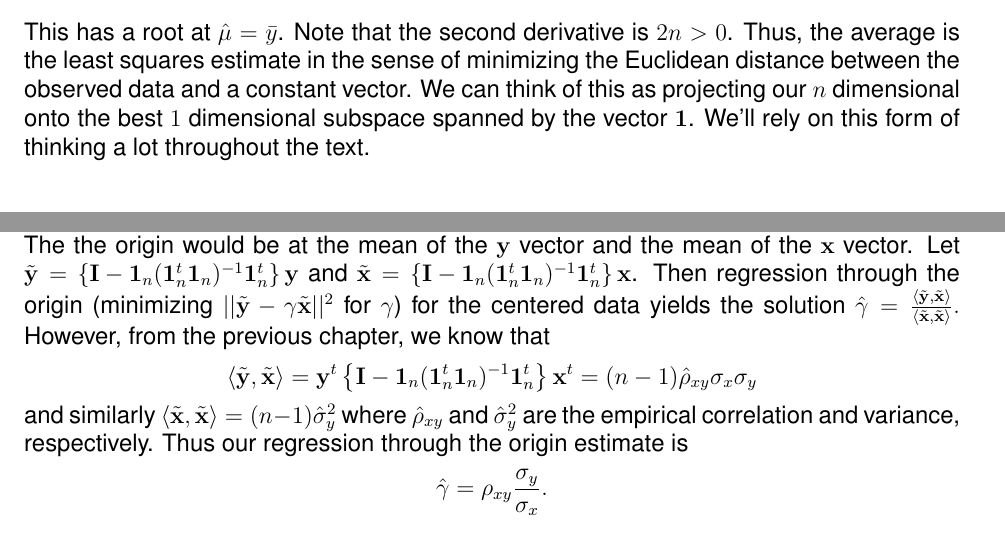
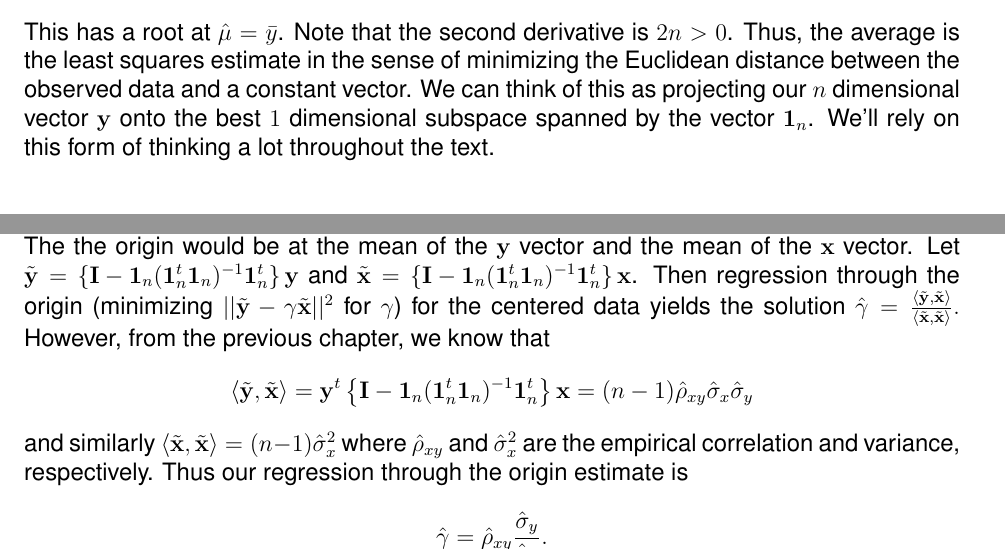
Before and after one commit to bcaffo/lm, a LaTeX thesis (main.tex, which reads 02_single_parameter.tex): two parts of pages 12 and 13 of 85, joined at a grey line, cut so that both start at the same text. Compiled offline with pdfLaTeX.

Commit message:
Fix assorted typographical and minor errors.

```diff
--- a/02_single_parameter.tex
+++ b/02_single_parameter.tex
@@ -21,8 +21,8 @@ derivative is $2n>0$.
 Thus, the average is the least squares estimate in the
 sense of minimizing the Euclidean distance between the
 observed data and a constant vector. We can think of this
-as projecting our $n$ dimensional onto the best $1$
-dimensional subspace spanned by the vector $\bone$. We'll
+as projecting our $n$ dimensional vector $\by$ onto the best $1$
+dimensional subspace spanned by the vector $\bone_n$. We'll
 rely on this form of thinking a lot throughout the text.
 
 \section{Coding example}
@@ -98,14 +98,14 @@ $
 $
 However, from the previous chapter, we know that
 $$
-\ip{\tilde \by}{\tilde \bx} = \by^t \left\{ \bI - \bone_n (\bone_n^t \bone_n)^{-1} \bone_n^t \right\} \bx^t
-= (n-1)\hat{\rho}_{xy} \sigma_x \sigma_y
+\ip{\tilde \by}{\tilde \bx} = \by^t \left\{ \bI - \bone_n (\bone_n^t \bone_n)^{-1} \bone_n^t \right\} \bx
+= (n-1)\hat{\rho}_{xy} \hat{\sigma}_x \hat{\sigma}_y
 $$
-and similarly $\ip{\tilde \bx}{\tilde \bx} = (n-1)\hat{\sigma}_y^2$
-where $\hat \rho_{xy}$ and $\hat{\sigma}_y^2$ are the empirical correlation and
+and similarly $\ip{\tilde \bx}{\tilde \bx} = (n-1)\hat{\sigma}_x^2$
+where $\hat \rho_{xy}$ and $\hat{\sigma}_x^2$ are the empirical correlation and
 variance, respectively. Thus our regression through the origin estimate is
 $$
-\hat \gamma = \rho_{xy} \frac{\sigma_y}{\sigma_x}.
+\hat \gamma = \hat{\rho}_{xy} \frac{\hat{\sigma}_y}{\hat{\sigma}_x}.
 $$
 Thus the best fitting line that has to go through the center of the data
 has a slope equal to the correlation times the ratio of the standard deviations.
```
Also changed, not shown: 01_background.tex (+8 -8 lines), 04_least_squares.tex (+2 -2 lines), 07_residuals.tex (+1 -1 lines), 02_single_parameter.tex (4 more changed lines).
